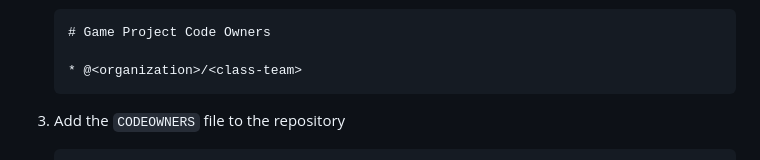
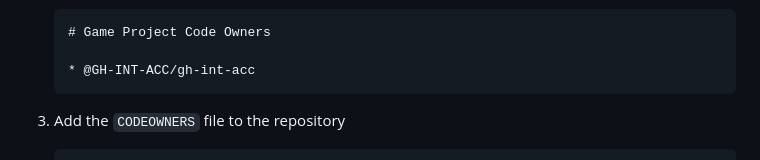
Before and after one commit to GH-INT-ACC/gh-int-acc-mharm-msft, a Markdown page: labs/6-protect-main.md, the part around the change. Drawn GitHub-style.

Commit message:
Configure class team as code owner

````diff
--- a/labs/6-protect-main.md
+++ b/labs/6-protect-main.md
@@ -27,7 +27,7 @@ cause many conflicts and other problems.
    ```plain
    # Game Project Code Owners
 
-   * @<organization>/<class-team>
+   * @GH-INT-ACC/gh-int-acc
    ```
 
 1. Add the `CODEOWNERS` file to the repository
````
